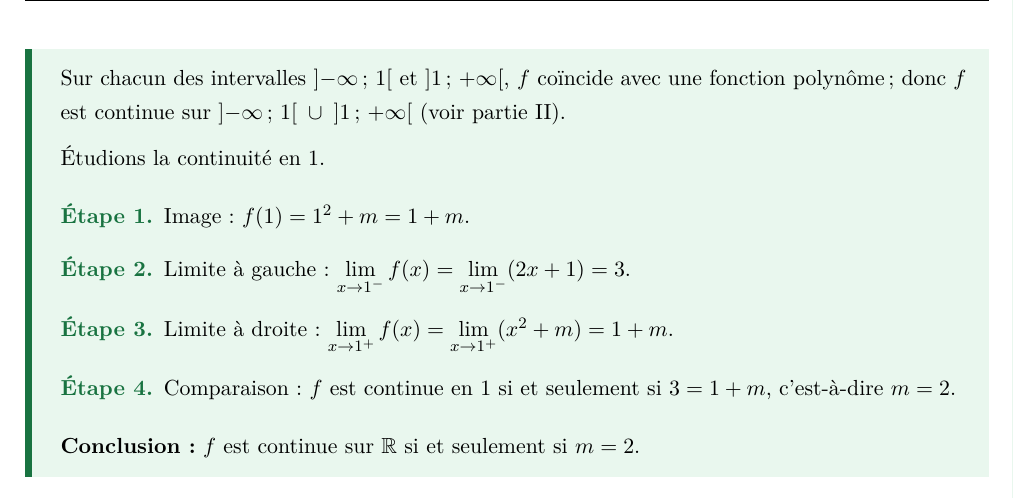
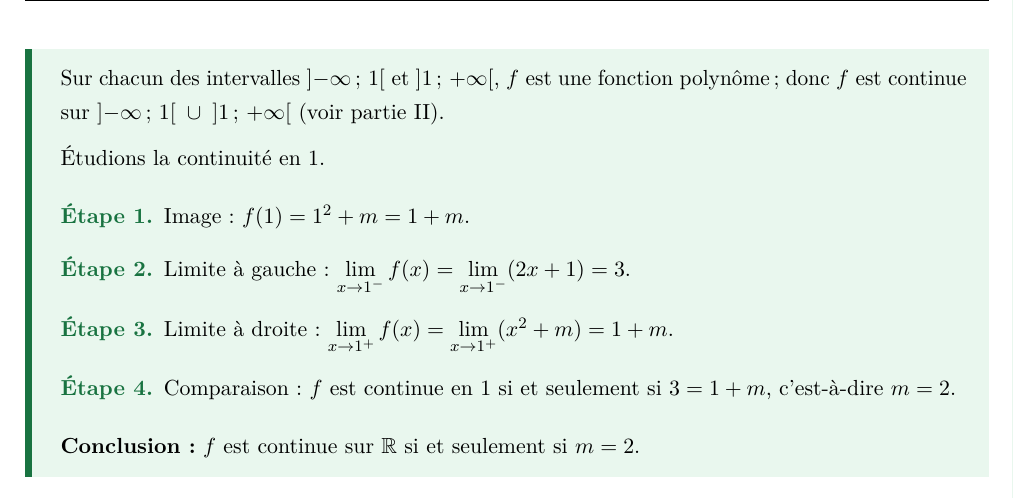
Before and after one commit to kamalelghazouli-boop/Continuit-_des_fonctions, a LaTeX document (continuite_des_fonctions.tex): part of page 5 of 15, cut so that both start at the same text. Compiled offline with pdfLaTeX.

Commit message:
Cours : « coïncide avec une fonction polynôme » remplacé par « est une fonction polynôme »
Co-Authored-By: Claude Opus 5.5 <noreply@anthropic.com>
Claude-Session: https://claude.ai/code/session_01TcSr6854uVDDgU2jSDJEtd

```diff
--- a/continuite_des_fonctions.tex
+++ b/continuite_des_fonctions.tex
@@ -490,7 +490,7 @@ Soit $m$ un réel et $f$ la fonction définie sur $\R$ par
   \end{cases}
 \]
 Sur chacun des intervalles $\intoo{-\infty}{1}$ et $\intoo{1}{+\infty}$, $f$
-coïncide avec une fonction polynôme ; donc $f$ est continue sur
+est une fonction polynôme ; donc $f$ est continue sur
 $\intoo{-\infty}{1}\;\cup\;\intoo{1}{+\infty}$ (voir partie~\ref{sec:usuelles}).
 
 Étudions la continuité en $1$.
```
Also changed, not shown: continuite_des_fonctions.pdf.
